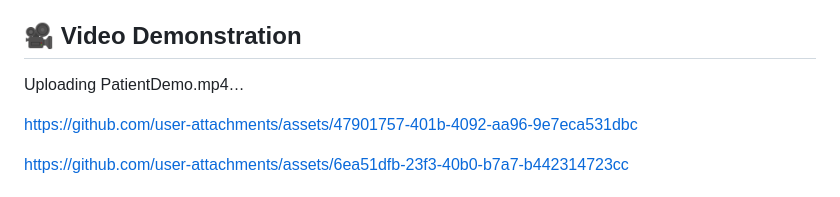
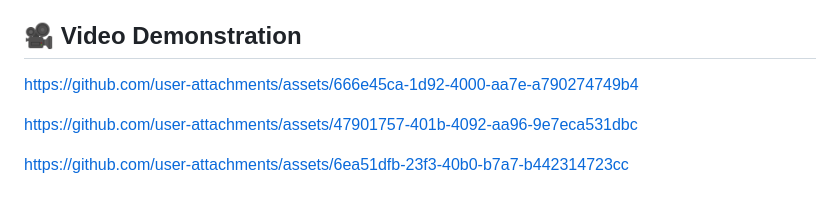
Before and after one commit to miskaraminaa/AssistDoc, a Markdown page: README.md, the part around the change. GitHub-like rendering.

```diff
--- a/README.md
+++ b/README.md
@@ -146,9 +146,7 @@ Run the Spring Boot application. The database will be created automatically.
 
 Verify the backend is running at http://localhost:8000.
 ## **🎥 Video Demonstration**
-
-
-Uploading PatientDemo.mp4…
+https://github.com/user-attachments/assets/666e45ca-1d92-4000-aa7e-a790274749b4
 
 https://github.com/user-attachments/assets/47901757-401b-4092-aa96-9e7eca531dbc
 
```
